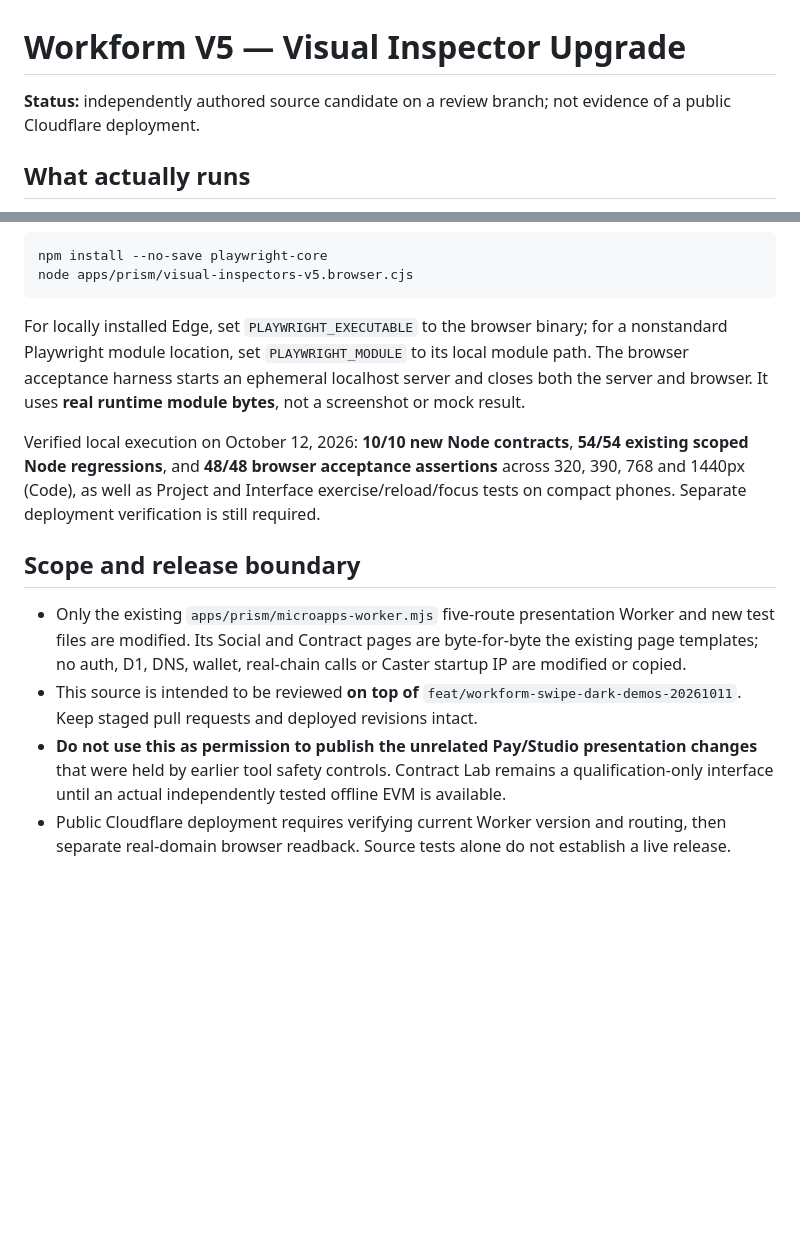
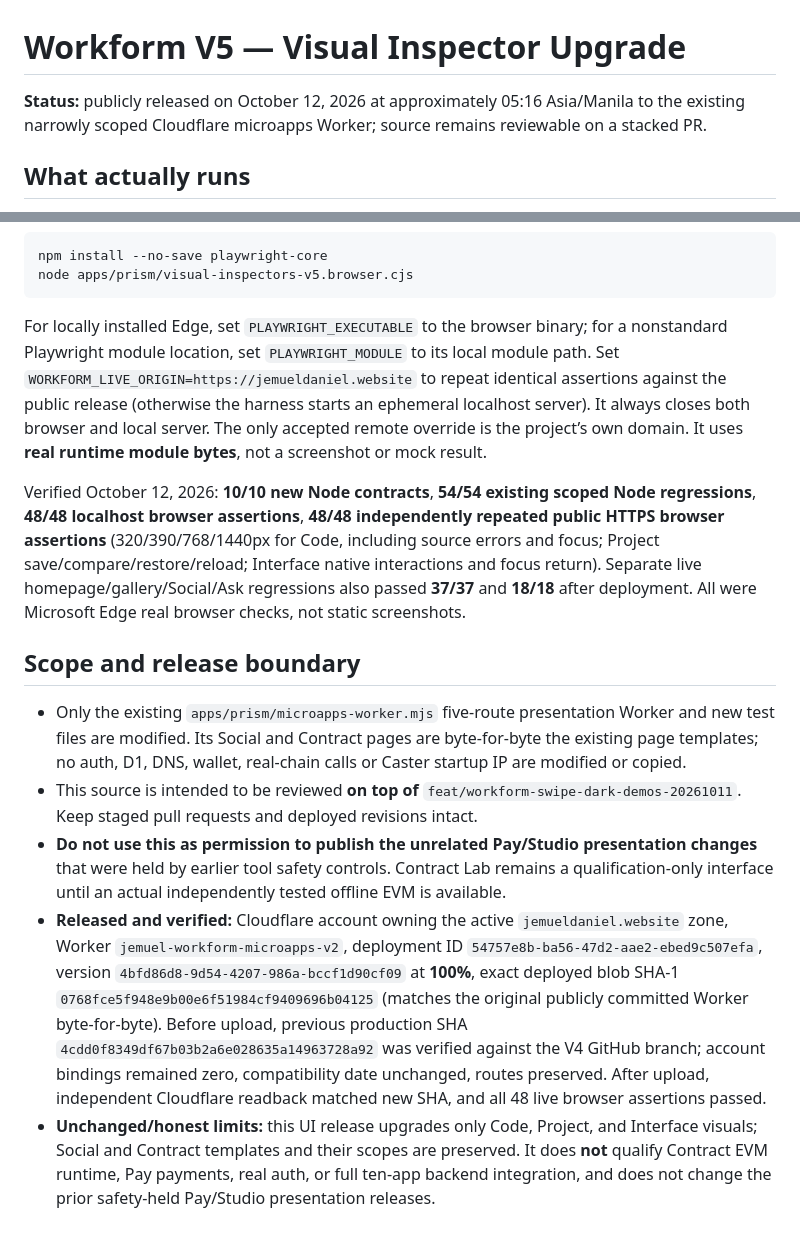
Before and after one commit to jemueldaniel/danielcodes, a Markdown page: apps/prism/VISUAL_INSPECTORS_V5.md, 2 parts joined by grey strips. GitHub-like rendering; blank space fills up the shorter version.

Commit message:
Document verified Cloudflare V5 release, live browser checks and preserved scope [skip ci]

````diff
--- a/apps/prism/VISUAL_INSPECTORS_V5.md
+++ b/apps/prism/VISUAL_INSPECTORS_V5.md
@@ -1,6 +1,6 @@
 # Workform V5 — Visual Inspector Upgrade
 
-**Status:** independently authored source candidate on a review branch; not evidence of a public Cloudflare deployment.
+**Status:** publicly released on October 12, 2026 at approximately 05:16 Asia/Manila to the existing narrowly scoped Cloudflare microapps Worker; source remains reviewable on a stacked PR.
 
 ## What actually runs
 
@@ -31,13 +31,14 @@ npm install --no-save playwright-core
 node apps/prism/visual-inspectors-v5.browser.cjs
 ```
 
-For locally installed Edge, set `PLAYWRIGHT_EXECUTABLE` to the browser binary; for a nonstandard Playwright module location, set `PLAYWRIGHT_MODULE` to its local module path. The browser acceptance harness starts an ephemeral localhost server and closes both the server and browser. It uses **real runtime module bytes**, not a screenshot or mock result.
+For locally installed Edge, set `PLAYWRIGHT_EXECUTABLE` to the browser binary; for a nonstandard Playwright module location, set `PLAYWRIGHT_MODULE` to its local module path. Set `WORKFORM_LIVE_ORIGIN=https://jemueldaniel.website` to repeat identical assertions against the public release (otherwise the harness starts an ephemeral localhost server). It always closes both browser and local server. The only accepted remote override is the project’s own domain. It uses **real runtime module bytes**, not a screenshot or mock result.
 
-Verified local execution on October 12, 2026: **10/10 new Node contracts**, **54/54 existing scoped Node regressions**, and **48/48 browser acceptance assertions** across 320, 390, 768 and 1440px (Code), as well as Project and Interface exercise/reload/focus tests on compact phones. Separate deployment verification is still required.
+Verified October 12, 2026: **10/10 new Node contracts**, **54/54 existing scoped Node regressions**, **48/48 localhost browser assertions**, **48/48 independently repeated public HTTPS browser assertions** (320/390/768/1440px for Code, including source errors and focus; Project save/compare/restore/reload; Interface native interactions and focus return). Separate live homepage/gallery/Social/Ask regressions also passed **37/37** and **18/18** after deployment. All were Microsoft Edge real browser checks, not static screenshots.
 
 ## Scope and release boundary
 
 - Only the existing `apps/prism/microapps-worker.mjs` five-route presentation Worker and new test files are modified. Its Social and Contract pages are byte-for-byte the existing page templates; no auth, D1, DNS, wallet, real-chain calls or Caster startup IP are modified or copied.
 - This source is intended to be reviewed **on top of** `feat/workform-swipe-dark-demos-20261011`. Keep staged pull requests and deployed revisions intact.
 - **Do not use this as permission to publish the unrelated Pay/Studio presentation changes** that were held by earlier tool safety controls. Contract Lab remains a qualification-only interface until an actual independently tested offline EVM is available.
-- Public Cloudflare deployment requires verifying current Worker version and routing, then separate real-domain browser readback. Source tests alone do not establish a live release.
+- **Released and verified:** Cloudflare account owning the active `jemueldaniel.website` zone, Worker `jemuel-workform-microapps-v2`, deployment ID `54757e8b-ba56-47d2-aae2-ebed9c507efa`, version `4bfd86d8-9d54-4207-986a-bccf1d90cf09` at **100%**, exact deployed blob SHA-1 `0768fce5f948e9b00e6f51984cf9409696b04125` (matches the original publicly committed Worker byte-for-byte). Before upload, previous production SHA `4cdd0f8349df67b03b2a6e028635a14963728a92` was verified against the V4 GitHub branch; account bindings remained zero, compatibility date unchanged, routes preserved. After upload, independent Cloudflare readback matched new SHA, and all 48 live browser assertions passed.
+- **Unchanged/honest limits:** this UI release upgrades only Code, Project, and Interface visuals; Social and Contract templates and their scopes are preserved. It does **not** qualify Contract EVM runtime, Pay payments, real auth, or full ten-app backend integration, and does not change the prior safety-held Pay/Studio presentation releases.
````
